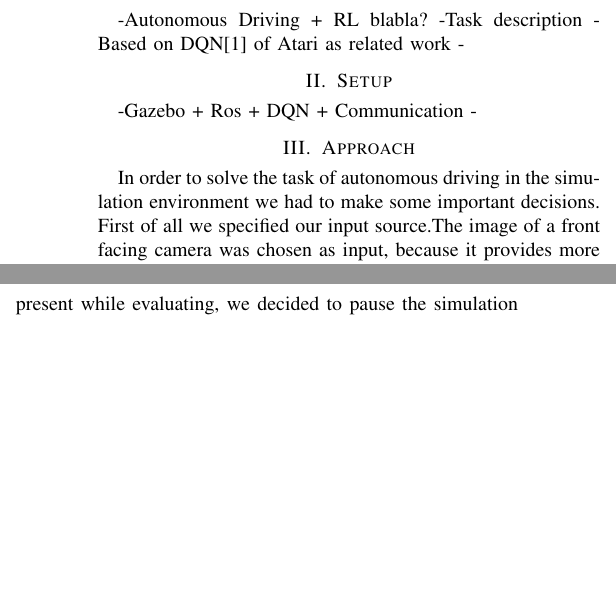
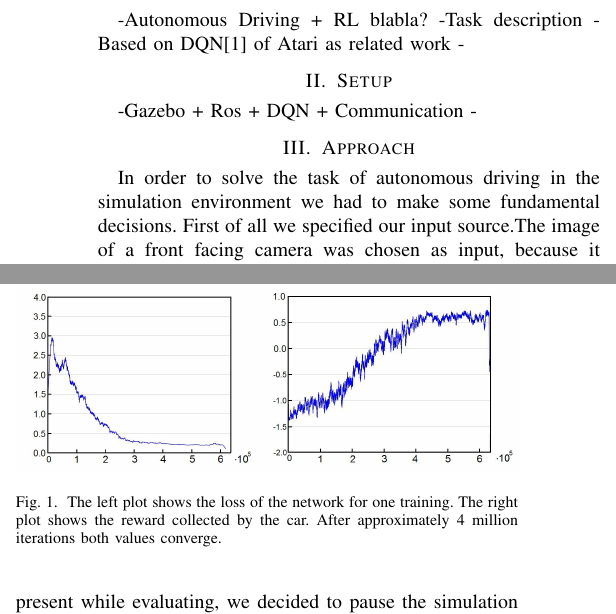
Before and after one commit to mlprak4/mlprak4, a LaTeX paper (abschlussdokument/bare_conf.tex, which reads abschlussdokument/approach.tex): two parts of the columns of page 1 of 2, joined at a grey line, cut so that both start at the same text, the shorter picture padded with empty space. Compiled offline with pdfLaTeX; a missing font is replaced by an installed copy or a similar font; a LaTeX package or settings file that is missing is left out.

Commit message:
plot for loss and reward added

```diff
--- a/abschlussdokument/approach.tex
+++ b/abschlussdokument/approach.tex
@@ -2,7 +2,7 @@
 
 \section{Approach}
 
-In order to solve the task of autonomous driving in the simulation environment we had to make some important decisions. First of all we specified our input source.The image of a front facing camera was chosen as input, because it provides more than enough information for this task. Secondly we decided to use an action set of five actions including straight, left, right, half left and half right. The angles of left and right were chosen that the car can easily complete every curve. The actions and their values are listed in \ref{woauchimmer}. To support the mentioned input and generate the required output the given network was altered as described in the following section.
+In order to solve the task of autonomous driving in the simulation environment we had to make some fundamental decisions. First of all we specified our input source.The image of a front facing camera was chosen as input, because it provides more than enough information for this task. Secondly we decided to use an action set of five actions including straight, left, right, half left and half right. The angles of left and right were chosen that the car can easily complete every curve. The actions and their values are listed in \ref{woauchimmer}. To support the mentioned input and generate the required output the given network was altered as described in the following section.
 
 \subsection{Network}
 The network we use is based on the one introduced by Mnih et al. \cite{Mnih13}. Instead of four frames we process only one frame at a time, because lane following at constant speed does not require temporal context. The size of the input image is reduced to 48 $\times$ 27. At this resolution the camera image still contains enough information on the lane markings. The network has two convolution layers and two fully connected layers. Both convolutional layers use 4 $\times$ 4 kernels with a stride of 2. Layer one learns 16 filters, while layer two learns 32. The first fully connected layer has 256 neurons. The second fully connected layer computes 5 outputs, which represent the Q value for each action.
@@ -20,6 +20,12 @@ For the network an initial learning rate of $10^{-5}$ is chosen, which is decrea
 
 These settings allowed us to complete 3 to 4 million iterations per day. The plots in figure \ref{fig:lossandrew} show that the training is finished after 6 million iterations. That means that approximately 48 hours of training are needed every time a change is made.
 
+\begin{figure}[!t]
+\centering
+\includegraphics[width=3.5in]{../presentation/both-plot.jpg}
+\caption{The left plot shows the loss of the network for one training. The right plot shows the reward collected by the car. After approximately 4 million iterations both values converge.}
+\label{fig:lossandrew}
+\end{figure}
 
 %-Trainings params
 %-Performance
--- a/abschlussdokument/bare_conf.tex
+++ b/abschlussdokument/bare_conf.tex
@@ -116,7 +116,7 @@
 % *** GRAPHICS RELATED PACKAGES ***
 %
 \ifCLASSINFOpdf
-  % \usepackage[pdftex]{graphicx}
+   \usepackage[pdftex]{graphicx}
   % declare the path(s) where your graphic files are
   % \graphicspath{{../pdf/}{../jpeg/}}
   % and their extensions so you won't have to specify these with
@@ -126,7 +126,7 @@
   % or other class option (dvipsone, dvipdf, if not using dvips). graphicx
   % will default to the driver specified in the system graphics.cfg if no
   % driver is specified.
-  % \usepackage[dvips]{graphicx}
+   \usepackage[dvips]{graphicx}
   % declare the path(s) where your graphic files are
   % \graphicspath{{../eps/}}
   % and their extensions so you won't have to specify these with
```
Also changed, not shown: abschlussdokument/evaluation.tex (line endings or trailing spaces), presentation/both-plot.jpg (added).
